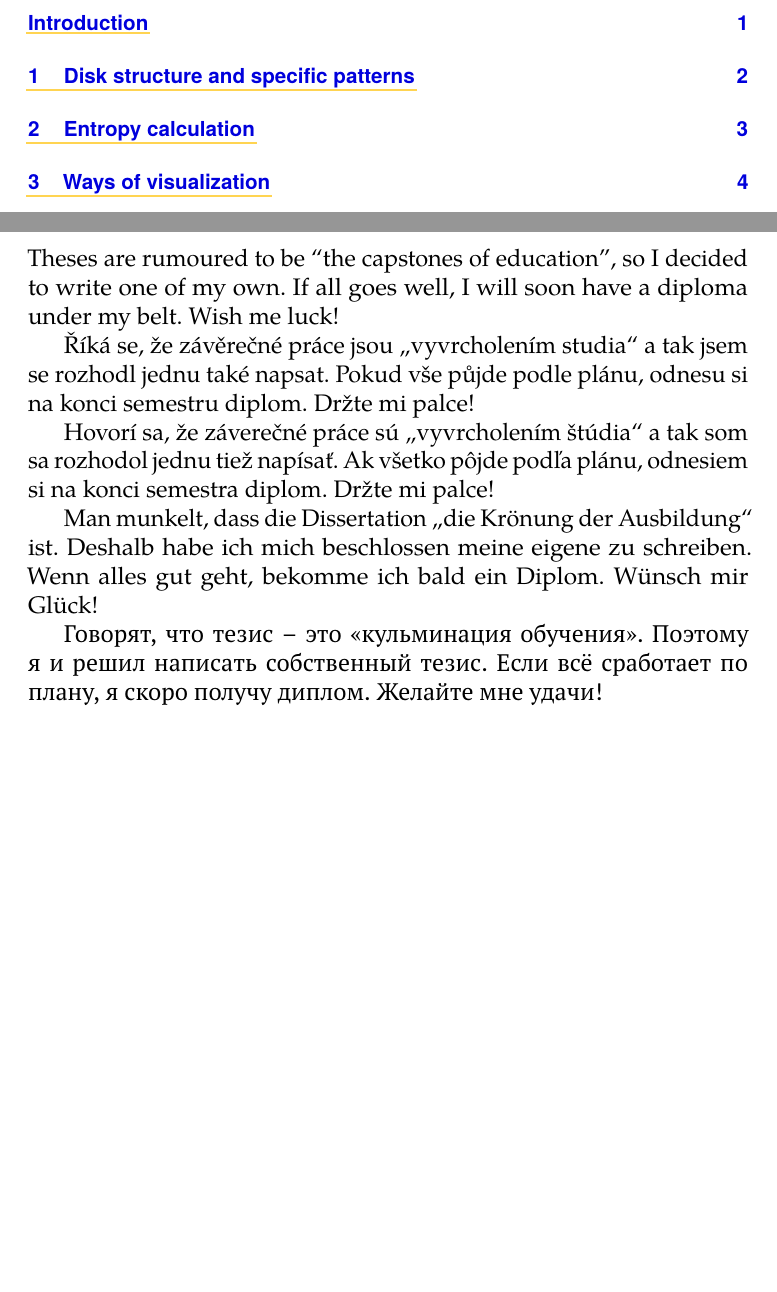
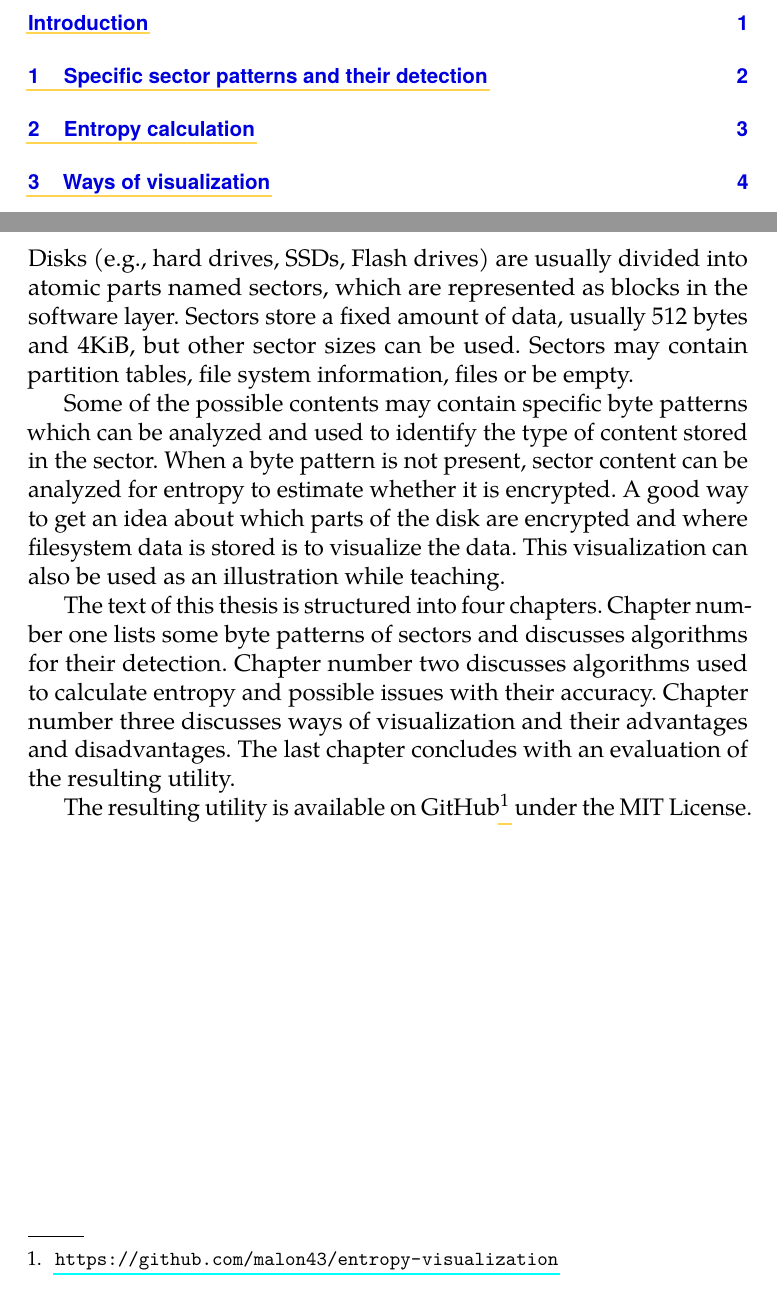
Before and after one commit to malon43/Analysis-and-visualization-of-disk-sectors-content, a LaTeX thesis (fi-pdflatex.tex): two parts of pages 7 and 10 of 29, joined at a grey line, cut so that both start at the same text, the shorter picture padded with empty space. Compiled offline with pdfLaTeX.

Commit message:
introduction

```diff
--- a/fi-pdflatex.tex
+++ b/fi-pdflatex.tex
@@ -116,33 +116,35 @@
 %% headings and a table of contents entry, we must add them manually:
 \markright{\textsc{Introduction}}
 \addcontentsline{toc}{chapter}{Introduction}
+Disks (e.g., hard drives, SSDs, Flash drives)  are usually divided into atomic parts named sectors, which are represented as blocks in the software layer.
+Sectors store a fixed amount of data, usually 512 bytes and 4KiB, but other sector sizes can be used.
+Sectors may contain partition tables, file system information, files or be empty.
 
-Theses are rumoured to be \enquote{the capstones of education}, so
-I decided to write one of my own. If all goes well, I will soon
-have a diploma under my belt. Wish me luck!
+Some of the possible contents may contain specific byte patterns which can be analyzed and used to identify the type of content stored in the sector.
+When a byte pattern is not present, sector content can be analyzed for entropy to estimate whether it is encrypted.
+A good way to get an idea about which parts of the disk are encrypted and where filesystem data is stored is to visualize the data.
+This visualization can also be used as an illustration while teaching.
 
-\begin{otherlanguage}{czech}
-Říká se, že závěrečné práce jsou \enquote{vyvrcholením studia}
-a tak jsem se rozhodl jednu také napsat. Pokud vše půjde podle
-plánu, odnesu si na konci semestru diplom. Držte mi palce!
-\end{otherlanguage}
+The text of this thesis is structured into four chapters.
+Chapter number one lists some byte patterns of sectors and discusses algorithms for their detection.
+Chapter number two discusses algorithms used to calculate entropy and possible issues with their accuracy.
+Chapter number three discusses ways of visualization and their advantages and disadvantages.
+The last chapter concludes with an evaluation of the resulting utility.
 
-\begin{otherlanguage}{slovak}
-Hovorí sa, že záverečné práce sú \enquote{vyvrcholením štúdia}
-a tak som sa rozhodol jednu tiež napísať. Ak všetko pôjde podľa
-plánu, odnesiem si na konci semestra diplom. Držte mi palce!
-\end{otherlanguage}
+The resulting utility is available on GitHub\footnote{\url{https://github.com/malon43/entropy-visualization}} under the MIT License.
+% Theses are rumoured to be \enquote{the capstones of education}, so
+% I decided to write one of my own. If all goes well, I will soon
+% have a diploma under my belt. Wish me luck!
 
-\begin{otherlanguage}{german}
-Man munkelt, dass die Dissertation \enquote{die Krönung der
-Ausbildung} ist. Deshalb habe ich mich beschlossen meine eigene
-zu schreiben. Wenn alles gut geht, bekomme ich bald ein Diplom.
-Wünsch mir Glück!
-\end{otherlanguage}
+% \begin{otherlanguage}{czech}
+% Říká se, že závěrečné práce jsou \enquote{vyvrcholením studia}
+% a tak jsem se rozhodl jednu také napsat. Pokud vše půjde podle
+% plánu, odnesu si na konci semestru diplom. Držte mi palce!
+% \end{otherlanguage}
 
-\begin{otherlanguage}{russian}\textrussian{%
-Говорят, что тезис -- это \enquote{кульминация обучения}. Поэтому
-я и решил написать собственный тезис. Если всё сработает по плану,
-я скоро получу диплом. Желайте мне удачи!
-}\end{otherlanguage}
+% \begin{otherlanguage}{slovak}
+% Hovorí sa, že záverečné práce sú \enquote{vyvrcholením štúdia}
+% a tak som sa rozhodol jednu tiež napísať. Ak všetko pôjde podľa
+% plánu, odnesiem si na konci semestra diplom. Držte mi palce!
+% \end{otherlanguage}
 
```
Also changed, not shown: fi-pdflatex.tex (17 more changed lines).
